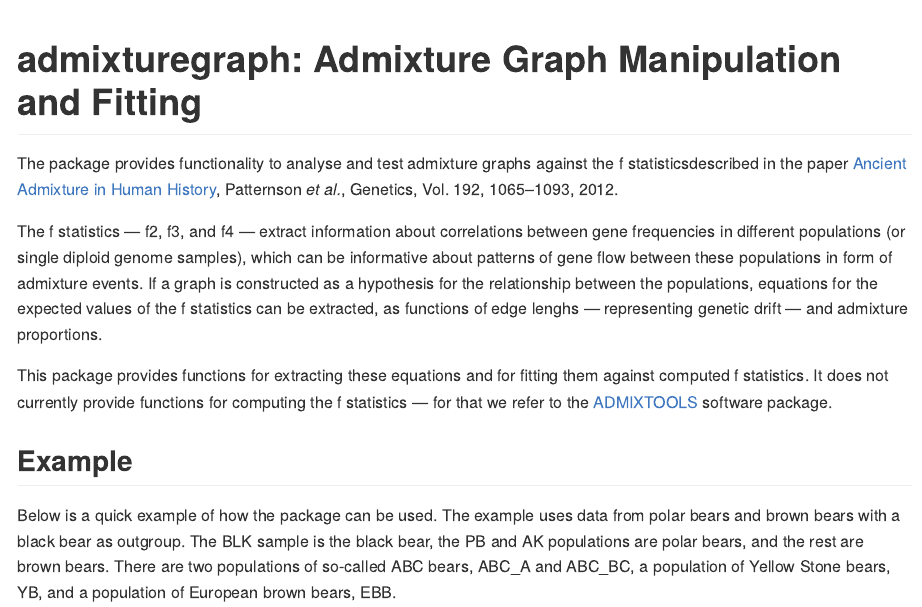
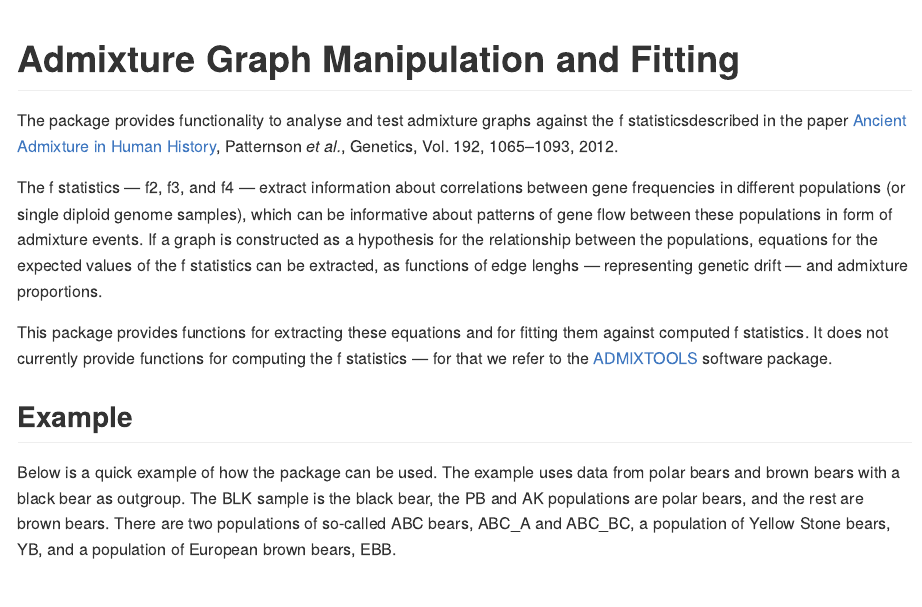
Before and after one commit to mailund/admixture_graph, an R Markdown document (README.Rmd): the page in a window 1100 px wide, from its top. Rendered offline with R 4.5, knitr and Pandoc, with nearby package versions; some code elsewhere in the file could not run offline.

Commit message:
No need to mention the package name in the README title

````diff
--- a/README.Rmd
+++ b/README.Rmd
@@ -21,7 +21,7 @@ suppressPackageStartupMessages(library(knitr, quietly = TRUE))
 suppressPackageStartupMessages(library(neldermead, quietly = TRUE))
 ```
 
-# admixturegraph: Admixture Graph Manipulation and Fitting
+# Admixture Graph Manipulation and Fitting
 
 The package provides functionality to analyse and test admixture graphs against the f statisticsdescribed in the paper [Ancient Admixture in Human History](http://tinyurl.com/o5a4kr4), Patternson *et al.*, Genetics, Vol. 192, 1065--1093, 2012.
 
````
